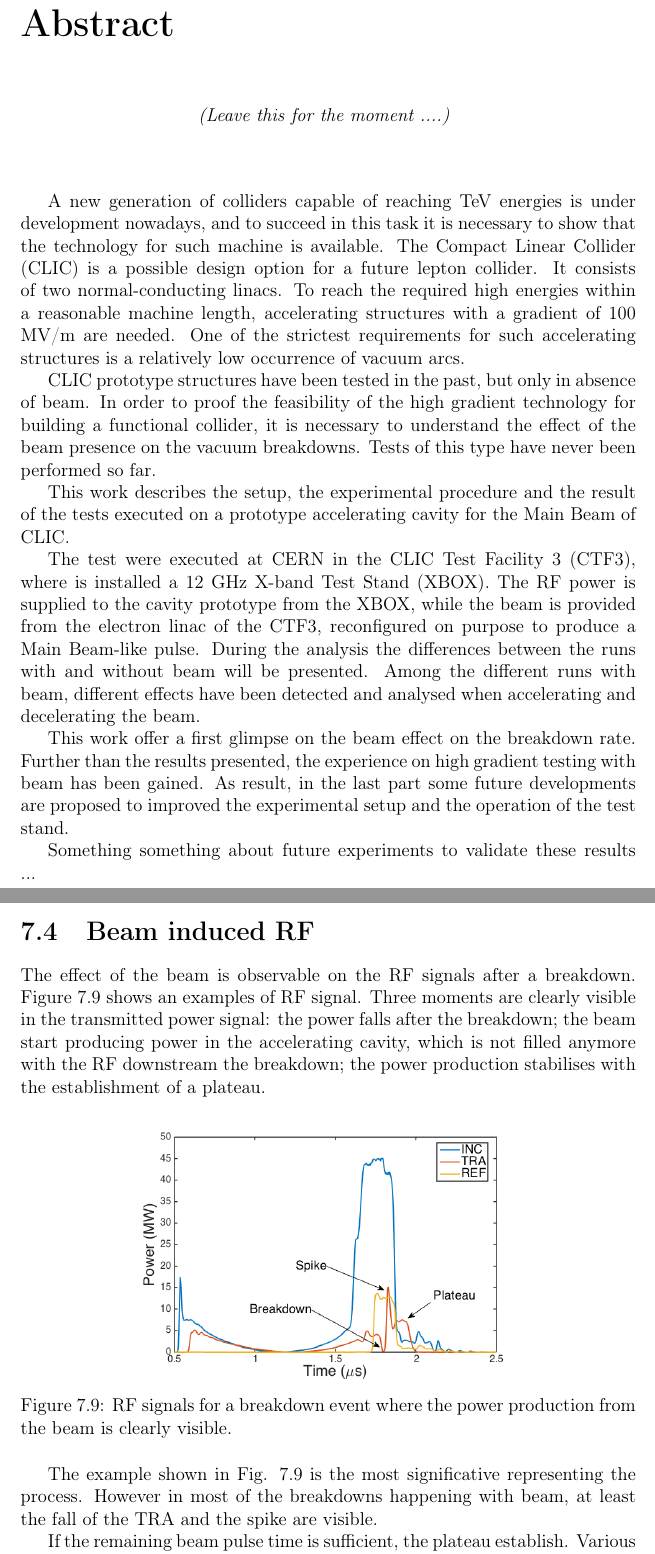
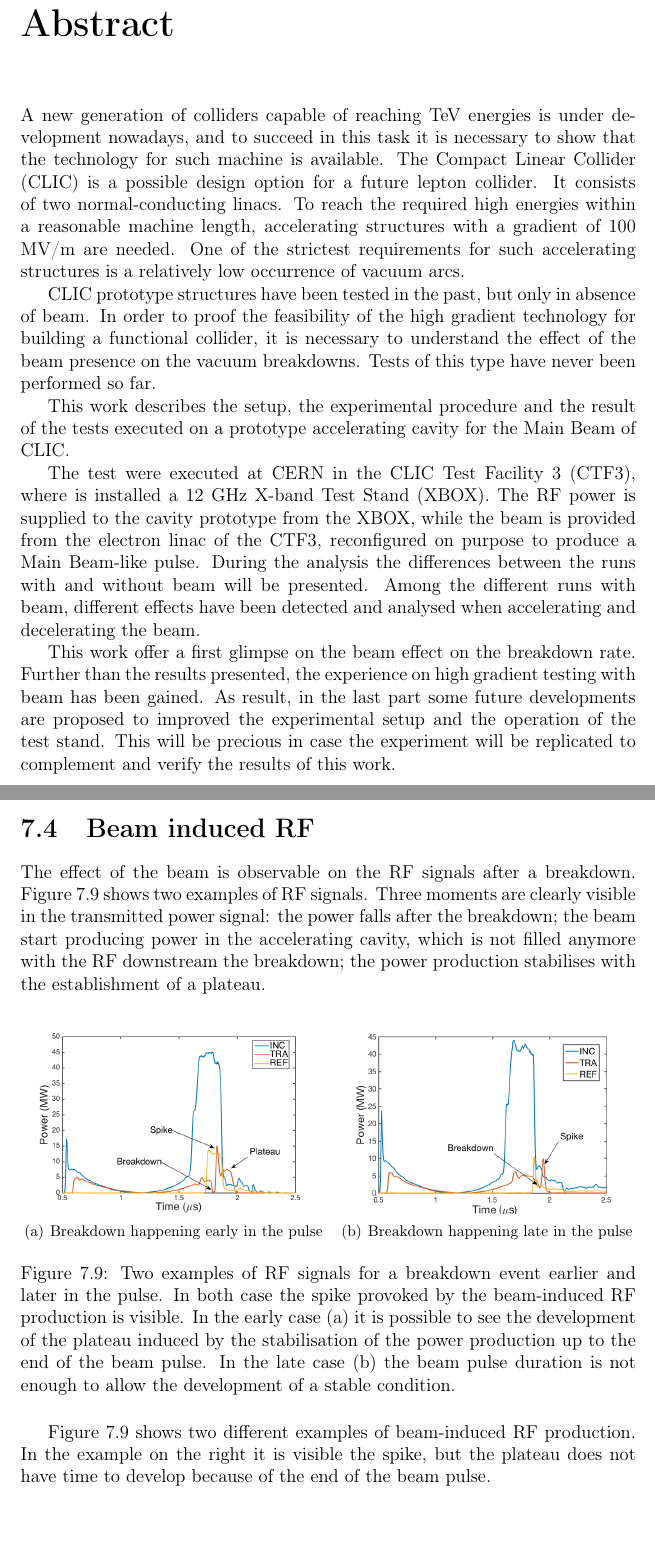
Before and after one commit to esenes/Master-thesis, a LaTeX thesis (thesis.tex, which reads body/chapter5.tex, head/abstract.tex): two parts of pages 3 and 70 of 83, joined at a grey line, cut so that both start at the same text. Compiled offline with pdfLaTeX.

Commit message:
adjusted 7.4

```diff
--- a/body/chapter5.tex
+++ b/body/chapter5.tex
@@ -208,18 +208,20 @@ Even ignoring the central warm zone, it is not clear which law rules the distrib
 
 \section[Beam induced RF]{Beam induced RF}
 
-The effect of the beam is observable on the RF signals after a breakdown. Figure \ref{BI_rf_fig} shows an examples of RF signal. Three moments are clearly visible in the transmitted power signal: the power falls after the breakdown; the beam start producing power in the accelerating cavity, which is not filled anymore with the RF downstream the breakdown; the power production stabilises with the establishment of a plateau.
+The effect of the beam is observable on the RF signals after a breakdown. Figure \ref{BI_rf_fig}  shows two examples of RF signals. Three moments are clearly visible in the transmitted power signal: the power falls after the breakdown; the beam start producing power in the accelerating cavity, which is not filled anymore with the RF downstream the breakdown; the power production stabilises with the establishment of a plateau.
 
 \begin{figure}[h]
 \centering
-\includegraphics[scale=0.4]{pictures/BI_rf.png}
-\caption{RF signals for a breakdown event where the power production from the beam is clearly visible.}
-\label{BI_rf_fig}
-\end{figure}
+  \subfigure[Breakdown happening early in the pulse]
+   {\includegraphics[scale=0.29]{pictures/BI_rf.png}}
+   \hspace{1mm}
+  \subfigure[Breakdown happening late in the pulse]
+   {\includegraphics[scale=0.29]{pictures/BI_rf_2.png}}
+\caption{Two examples of RF signals for a breakdown event earlier and later in the pulse. In both case the spike provoked by the beam-induced RF production is visible. In the early case (a) it is possible to see the development of the plateau induced by the stabilisation of the power production up to the end of the beam pulse. In the late case (b) the beam pulse duration is not enough to allow the development of a stable condition.}
+ \label{BI_rf_fig}
+ \end{figure}
 
-The example shown in Fig. \ref{BI_rf_fig} is the most significative representing the process. However in most of the breakdowns happening with beam, at least the fall of the TRA and the spike are visible.
-
-If the remaining beam pulse time is sufficient, the plateau establish. Various heights of the plateau respect to the spike have been observed.
+Figure \ref{BI_rf_fig} shows two different examples of beam-induced RF production. In the example on the right it is visible the spike, but the plateau does not have time to develop because of the end of the beam pulse.
 
 
 \section{Conclusions}
--- a/head/abstract.tex
+++ b/head/abstract.tex
@@ -1,11 +1,4 @@
 \chapter*{Abstract}
-
-\begin{center}
-\textit{(Leave this for the moment ....)}
-\vspace{1cm}
-\end{center}
-
-
 
 A new generation of colliders capable of reaching TeV energies is under development nowadays, and to succeed in this task it is necessary to show that the technology for such machine is available. The Compact Linear Collider (CLIC) is a possible design option for a future lepton collider. It consists of two normal-conducting linacs. To reach the required high energies within a reasonable machine length, accelerating structures with a gradient of 100 MV/m are needed. One of the strictest requirements for such accelerating structures is a relatively low occurrence of vacuum arcs.
 
@@ -16,7 +9,4 @@ This work describes the setup, the experimental procedure and the result of the
 The test were executed at CERN in the CLIC Test Facility 3 (CTF3), where is installed a 12 GHz X-band Test Stand (XBOX). The RF power is supplied to the cavity prototype from the XBOX, while the beam is provided from the electron linac of the CTF3, reconfigured on purpose to produce a Main Beam-like pulse.
 During the analysis the differences between the runs with and without beam will be presented. Among the different runs with beam, different effects have been detected and analysed when accelerating and decelerating the beam.
 
-This work offer a first glimpse on the beam effect on the breakdown rate. Further than the results presented, the experience on high gradient testing with beam has been gained. As result, in the last part some future developments are proposed to improved the experimental setup and the operation of the test stand.
-
-
-Something something about future experiments to validate these results ...
+This work offer a first glimpse on the beam effect on the breakdown rate. Further than the results presented, the experience on high gradient testing with beam has been gained. As result, in the last part some future developments are proposed to improved the experimental setup and the operation of the test stand. This will be precious in case the experiment will be replicated to complement and verify the results of this work.
```
Also changed, not shown: body/chapter3.tex (+2 -1 lines), pictures/BI_rf_2.png (added).
